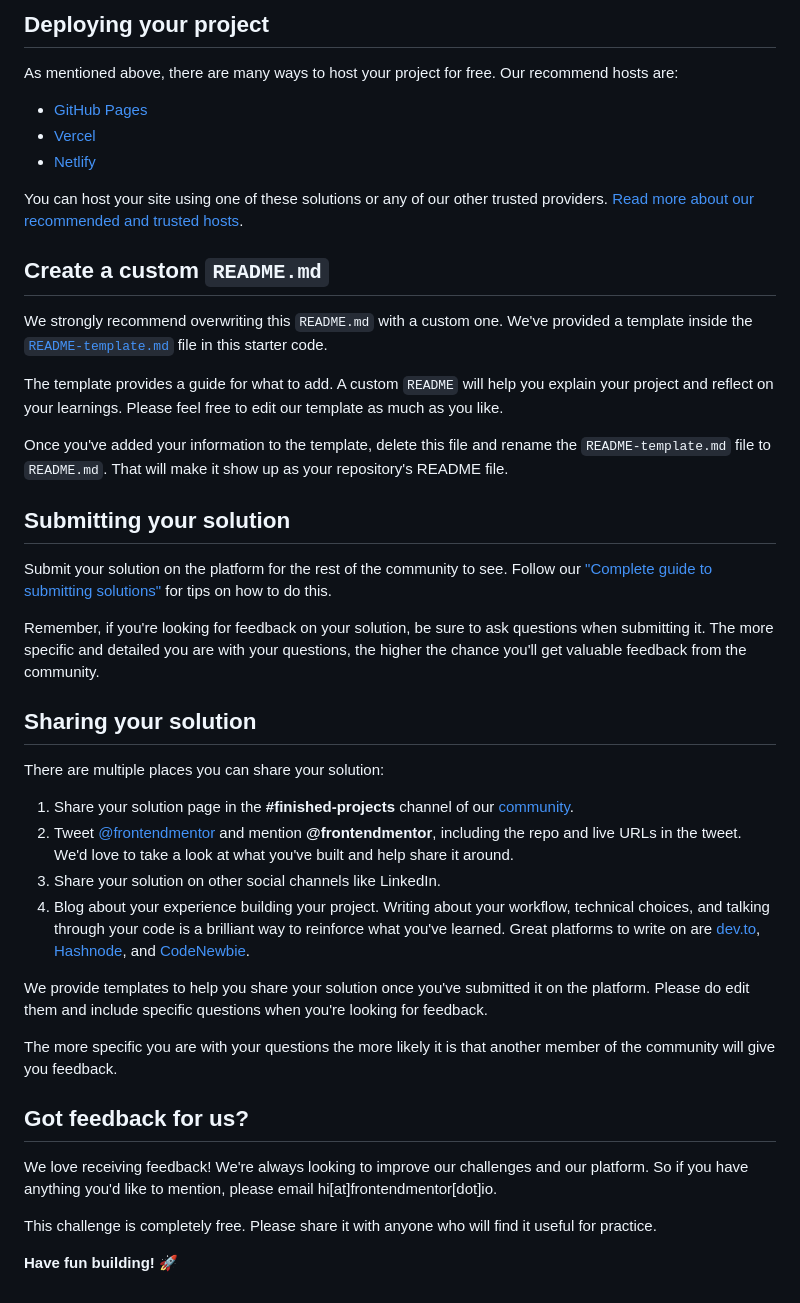
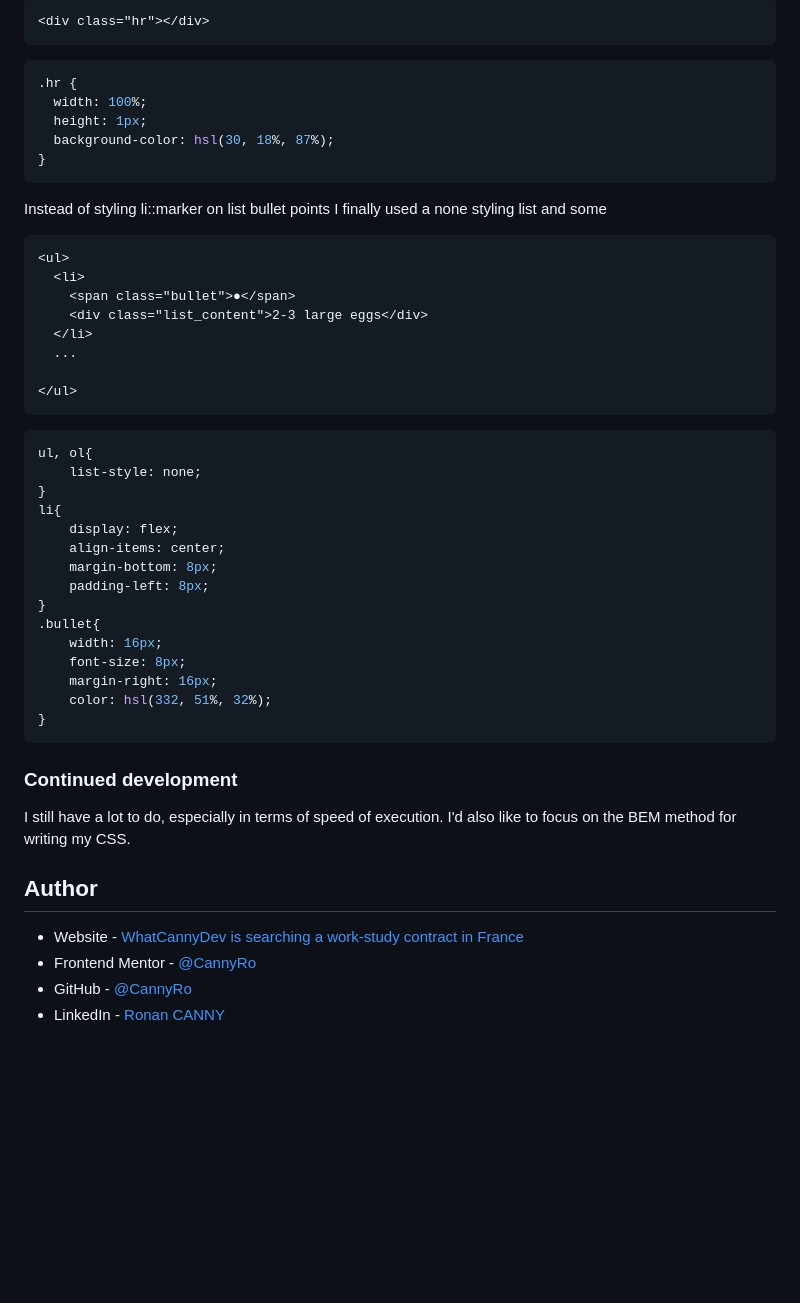
Before and after one commit to CannyRo/FrontendMentor_RecipePage_KiTsR8QQKm, a Markdown page: README.md, the part around the change printed below. Drawn GitHub-style; blank space fills up the shorter version.

````diff
--- a/README.md
+++ b/README.md
@@ -45,45 +50,51 @@ Feel free to use any workflow that you feel comfortable with. Below is a suggest
 
-## Deploying your project
+```html
+<div class="hr"></div>
+```
+```css
+.hr {
+  width: 100%;
+  height: 1px;
+  background-color: hsl(30, 18%, 87%);
+}
+```
 
-As mentioned above, there are many ways to host your project for free. Our recommend hosts are:
+Instead of styling li::marker on list bullet points I finally used a none styling list and some <span>
+```html
+<ul>
+  <li>
+    <span class="bullet">●</span>
+    <div class="list_content">2-3 large eggs</div>
+  </li>
+  ...
 
-- [GitHub Pages](https://pages.github.com/)
-- [Vercel](https://vercel.com/)
-- [Netlify](https://www.netlify.com/)
+</ul>
+```
+```css
+ul, ol{
+    list-style: none;
+}
+li{
+    display: flex;
+    align-items: center;
+    margin-bottom: 8px;
+    padding-left: 8px;
+}
+.bullet{
+    width: 16px;
+    font-size: 8px;
+    margin-right: 16px;
+    color: hsl(332, 51%, 32%);
+}
+```
 
-You can host your site using one of these solutions or any of our other trusted providers. [Read more about our recommended and trusted hosts](https://medium.com/frontend-mentor/frontend-mentor-trusted-hosting-providers-bf000dfebe).
+### Continued development
 
-## Create a custom `README.md`
+I still have a lot to do, especially in terms of speed of execution. I'd also like to focus on the BEM method for writing my CSS.
 
-We strongly recommend overwriting this `README.md` with a custom one. We've provided a template inside the [`README-template.md`](./README-template.md) file in this starter code.
+## Author
 
-The template provides a guide for what to add. A custom `README` will help you explain your project and reflect on your learnings. Please feel free to edit our template as much as you like.
-
-Once you've added your information to the template, delete this file and rename the `README-template.md` file to `README.md`. That will make it show up as your repository's README file.
-
-## Submitting your solution
-
-Submit your solution on the platform for the rest of the community to see. Follow our ["Complete guide to submitting solutions"](https://medium.com/frontend-mentor/a-complete-guide-to-submitting-solutions-on-frontend-mentor-ac6384162248) for tips on how to do this.
-
-Remember, if you're looking for feedback on your solution, be sure to ask questions when submitting it. The more specific and detailed you are with your questions, the higher the chance you'll get valuable feedback from the community.
-
-## Sharing your solution
-
-There are multiple places you can share your solution:
-
-1. Share your solution page in the **#finished-projects** channel of our [community](https://www.frontendmentor.io/community).
-2. Tweet [@frontendmentor](https://twitter.com/frontendmentor) and mention **@frontendmentor**, including the repo and live URLs in the tweet. We'd love to take a look at what you've built and help share it around.
-3. Share your solution on other social channels like LinkedIn.
-4. Blog about your experience building your project. Writing about your workflow, technical choices, and talking through your code is a brilliant way to reinforce what you've learned. Great platforms to write on are [dev.to](https://dev.to/), [Hashnode](https://hashnode.com/), and [CodeNewbie](https://community.codenewbie.org/).
-
-We provide templates to help you share your solution once you've submitted it on the platform. Please do edit them and include specific questions when you're looking for feedback.
-
-The more specific you are with your questions the more likely it is that another member of the community will give you feedback.
-
-## Got feedback for us?
-
-We love receiving feedback! We're always looking to improve our challenges and our platform. So if you have anything you'd like to mention, please email hi[at]frontendmentor[dot]io.
-
-This challenge is completely free. Please share it with anyone who will find it useful for practice.
-
-**Have fun building!** 🚀
+- Website - [WhatCannyDev is searching a work-study contract in France](https://cannyro.github.io/hire_mr_canny/en)
+- Frontend Mentor - [@CannyRo](https://www.frontendmentor.io/profile/CannyRo)
+- GitHub - [@CannyRo](https://github.com/CannyRo)
+- LinkedIn - [Ronan CANNY](https://www.linkedin.com/in/ronan-canny-b29443277/)
````
Also changed, not shown: other parts of README.md (+28 -23 lines), README-template.md (deleted, +0 -104 lines), assets/images/image-omelette.jpeg (deleted), assets/images/top-image-lg.png (deleted), assets/images/top-image-md.png (deleted), assets/images/top-image.png (deleted), screenshot.jpg (added).
